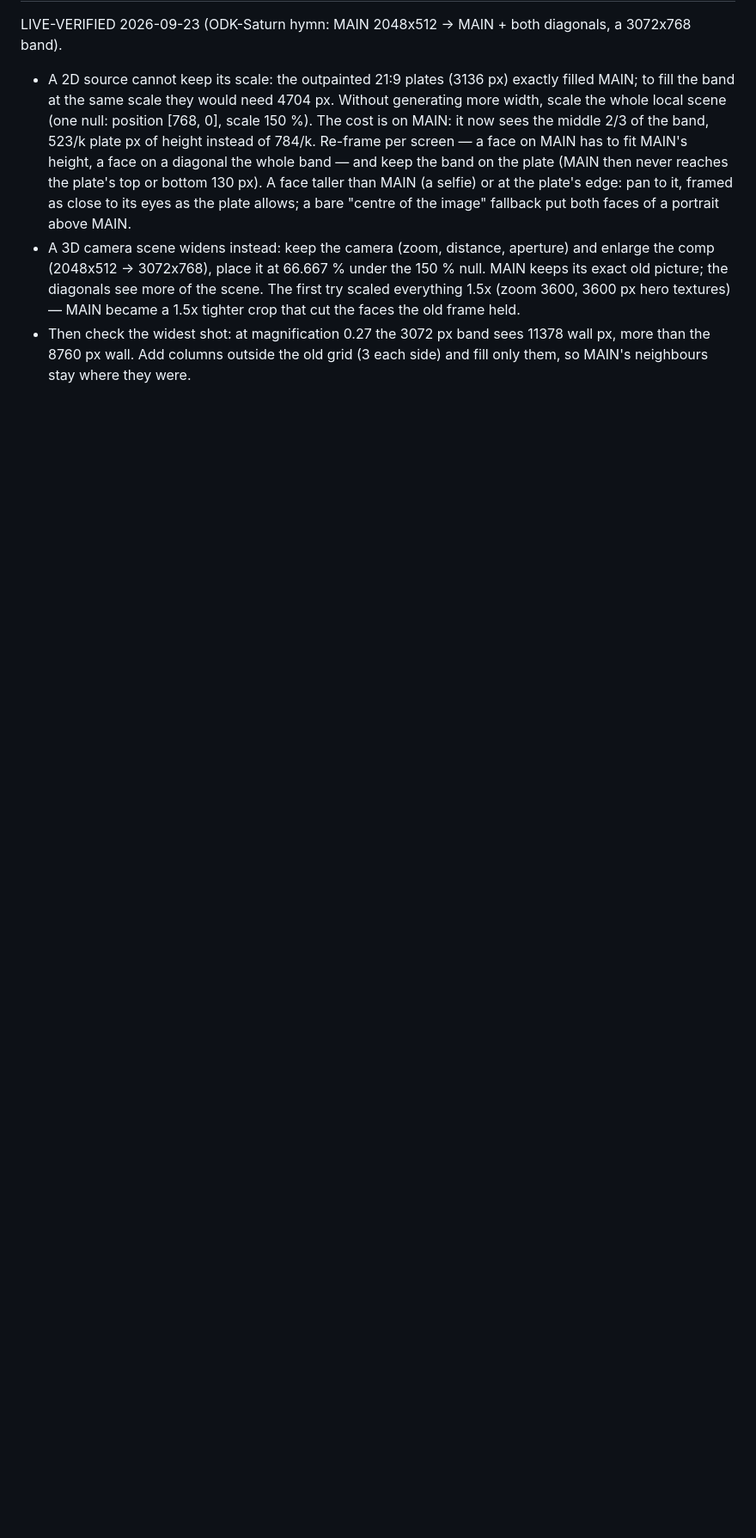
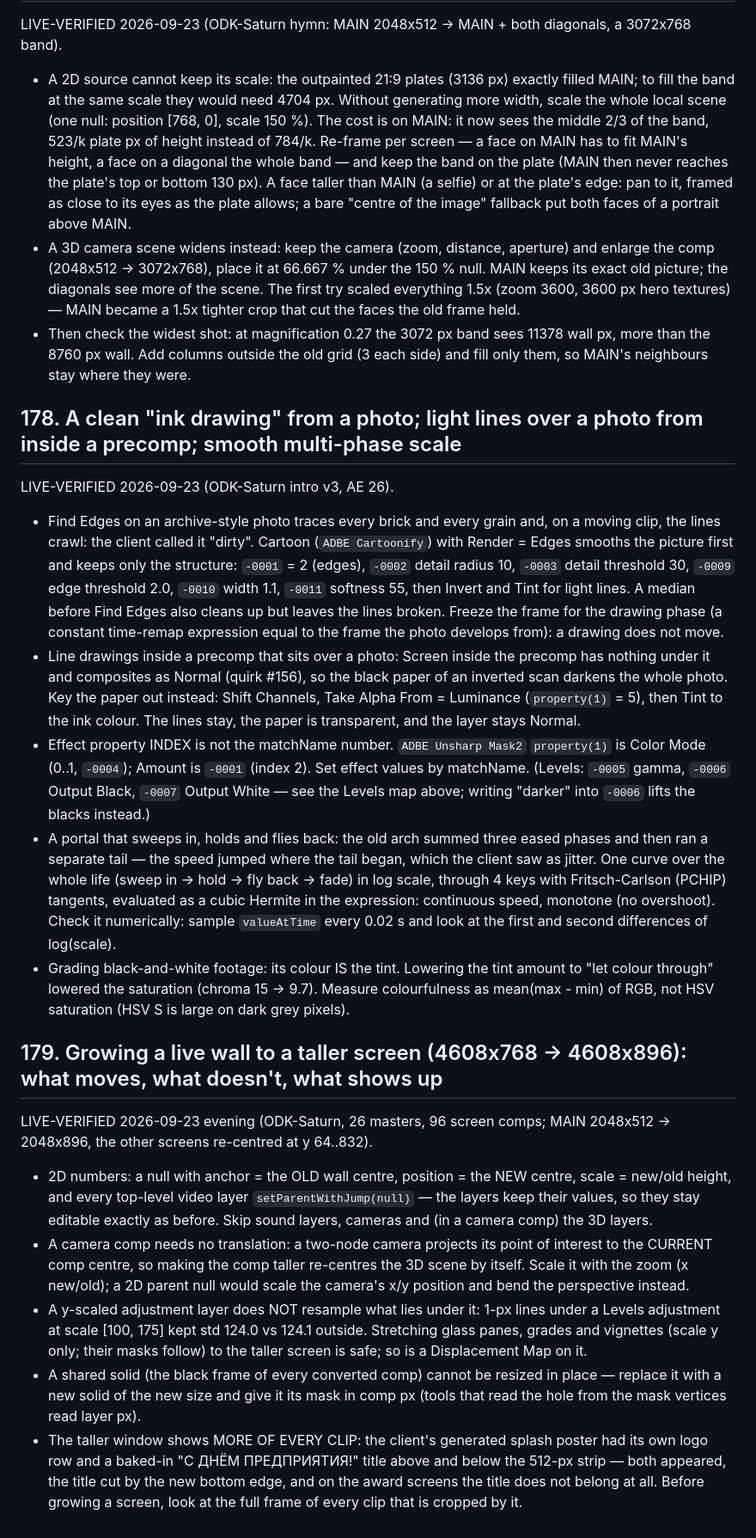
Before and after one commit to glmelnik96/La-moution-design_vila-claude, a Markdown page: reference/ae-quirks.md, the part around one of its changes. Shown at 86% size. GitHub-like rendering; blank space fills up the shorter version.

Commit message:
Quirks 178-179 and a note on 140: clean ink drawings, taller wall
140: moving someone else's masked layer cuts its feather at the layer edge;
move the mask, not the layer.
178: Cartoon edges for a clean drawing from a photo, luminance-to-alpha for
light line overlays in a precomp, effect index != matchName (Unsharp Mask),
one PCHIP curve for a multi-phase portal, grading B&W footage via the tint.
179: growing a live wall 4608x768 -> 4608x896: scale nulls, camera zoom,
y-scaled adjustment layers do not resample, shared solids, and the clip
content a taller window reveals.

Co-Authored-By: Claude Opus 5.5 <noreply@anthropic.com>

```diff
--- a/reference/ae-quirks.md
+++ b/reference/ae-quirks.md
@@ -2828,3 +2834,54 @@ LIVE-VERIFIED 2026-09-23 (ODK-Saturn hymn: MAIN 2048x512 -> MAIN + both diagonal
 - Then check the widest shot: at magnification 0.27 the 3072 px band sees 11378 wall px, more than
   the 8760 px wall. Add columns outside the old grid (3 each side) and fill only them, so MAIN's
   neighbours stay where they were.
+
+## 178. A clean "ink drawing" from a photo; light lines over a photo from inside a precomp; smooth multi-phase scale
+
+LIVE-VERIFIED 2026-09-23 (ODK-Saturn intro v3, AE 26).
+
+- Find Edges on an archive-style photo traces every brick and every grain and, on a moving clip,
+  the lines crawl: the client called it "dirty". Cartoon (`ADBE Cartoonify`) with Render = Edges
+  smooths the picture first and keeps only the structure: `-0001` = 2 (edges), `-0002` detail
+  radius 10, `-0003` detail threshold 30, `-0009` edge threshold 2.0, `-0010` width 1.1,
+  `-0011` softness 55, then Invert and Tint for light lines. A median before Find Edges also cleans
+  up but leaves the lines broken. Freeze the frame for the drawing phase (a constant time-remap
+  expression equal to the frame the photo develops from): a drawing does not move.
+- Line drawings inside a precomp that sits over a photo: Screen inside the precomp has nothing under
+  it and composites as Normal (quirk #156), so the black paper of an inverted scan darkens the whole
+  photo. Key the paper out instead: Shift Channels, Take Alpha From = Luminance (`property(1)` = 5),
+  then Tint to the ink colour. The lines stay, the paper is transparent, and the layer stays Normal.
+- Effect property INDEX is not the matchName number. `ADBE Unsharp Mask2` `property(1)` is Color
+  Mode (0..1, `-0004`); Amount is `-0001` (index 2). Set effect values by matchName. (Levels:
+  `-0005` gamma, `-0006` Output Black, `-0007` Output White — see the Levels map above; writing
+  "darker" into `-0006` lifts the blacks instead.)
+- A portal that sweeps in, holds and flies back: the old arch summed three eased phases and then ran
+  a separate tail — the speed jumped where the tail began, which the client saw as jitter. One curve
+  over the whole life (sweep in -> hold -> fly back -> fade) in log scale, through 4 keys with
+  Fritsch-Carlson (PCHIP) tangents, evaluated as a cubic Hermite in the expression: continuous speed,
+  monotone (no overshoot). Check it numerically: sample `valueAtTime` every 0.02 s and look at the
+  first and second differences of log(scale).
+- Grading black-and-white footage: its colour IS the tint. Lowering the tint amount to "let colour
+  through" lowered the saturation (chroma 15 -> 9.7). Measure colourfulness as mean(max - min) of
+  RGB, not HSV saturation (HSV S is large on dark grey pixels).
+
+## 179. Growing a live wall to a taller screen (4608x768 -> 4608x896): what moves, what doesn't, what shows up
+
+LIVE-VERIFIED 2026-09-23 evening (ODK-Saturn, 26 masters, 96 screen comps; MAIN 2048x512 -> 2048x896, the other
+screens re-centred at y 64..832).
+
+- 2D numbers: a null with anchor = the OLD wall centre, position = the NEW centre, scale = new/old height,
+  and every top-level video layer `setParentWithJump(null)` — the layers keep their values, so they stay
+  editable exactly as before. Skip sound layers, cameras and (in a camera comp) the 3D layers.
+- A camera comp needs no translation: a two-node camera projects its point of interest to the CURRENT comp
+  centre, so making the comp taller re-centres the 3D scene by itself. Scale it with the zoom (x new/old);
+  a 2D parent null would scale the camera's x/y position and bend the perspective instead.
+- A y-scaled adjustment layer does NOT resample what lies under it: 1-px lines under a Levels adjustment
+  at scale [100, 175] kept std 124.0 vs 124.1 outside. Stretching glass panes, grades and vignettes
+  (scale y only; their masks follow) to the taller screen is safe; so is a Displacement Map on it.
+- A shared solid (the black frame of every converted comp) cannot be resized in place — replace it with a
+  new solid of the new size and give it its mask in comp px (tools that read the hole from the mask
+  vertices read layer px).
+- The taller window shows MORE OF EVERY CLIP: the client's generated splash poster had its own logo row
+  and a baked-in "С ДНЁМ ПРЕДПРИЯТИЯ!" title above and below the 512-px strip — both appeared, the title
+  cut by the new bottom edge, and on the award screens the title does not belong at all. Before growing a
+  screen, look at the full frame of every clip that is cropped by it.
```
Also changed, not shown: other parts of reference/ae-quirks.md (+6 -0 lines).
